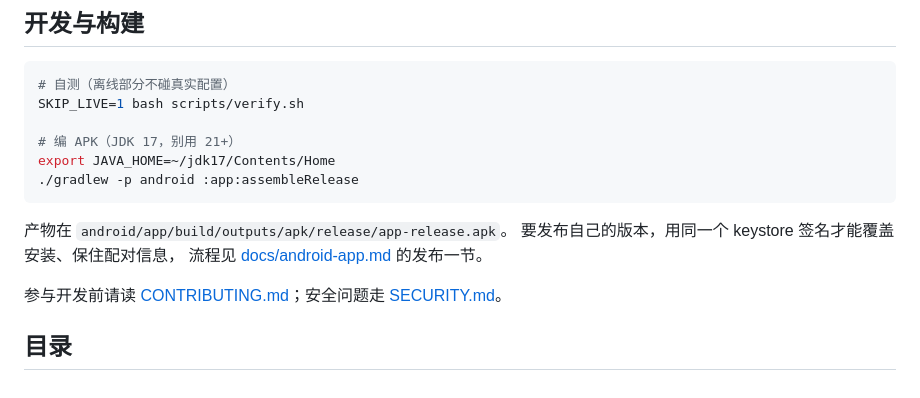
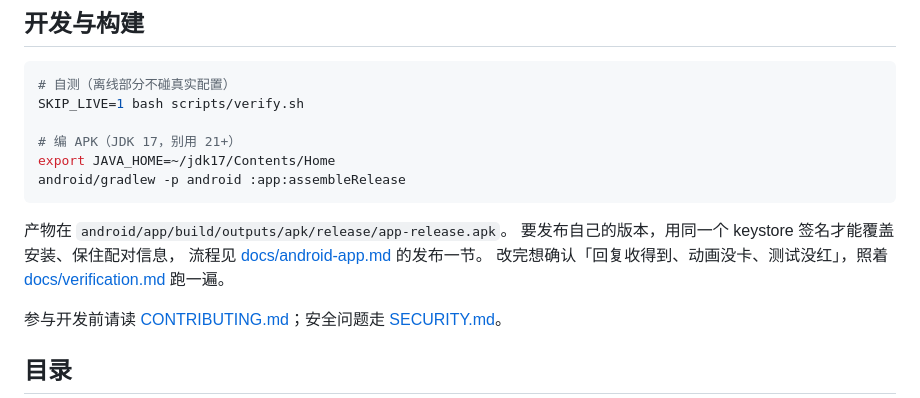
Before and after one commit to regrevia/dsh-pet-voice, a Markdown page: README.md, the part around the change. GitHub-like rendering.

Commit message:
加 verification.md：轮询/八套动画/测试的复现步骤，README 修构建命令

````diff
--- a/README.md
+++ b/README.md
@@ -99,12 +99,13 @@ SKIP_LIVE=1 bash scripts/verify.sh
 
 # 编 APK（JDK 17，别用 21+）
 export JAVA_HOME=~/jdk17/Contents/Home
-./gradlew -p android :app:assembleRelease
+android/gradlew -p android :app:assembleRelease
 ```
 
 产物在 `android/app/build/outputs/apk/release/app-release.apk`。
 要发布自己的版本，用同一个 keystore 签名才能覆盖安装、保住配对信息，
 流程见 [docs/android-app.md](docs/android-app.md) 的发布一节。
+改完想确认「回复收得到、动画没卡、测试没红」，照着 [docs/verification.md](docs/verification.md) 跑一遍。
 
 参与开发前请读 [CONTRIBUTING.md](CONTRIBUTING.md)；安全问题走 [SECURITY.md](SECURITY.md)。
 
````
Also changed, not shown: docs/verification.md (added, +66 -0 lines).
